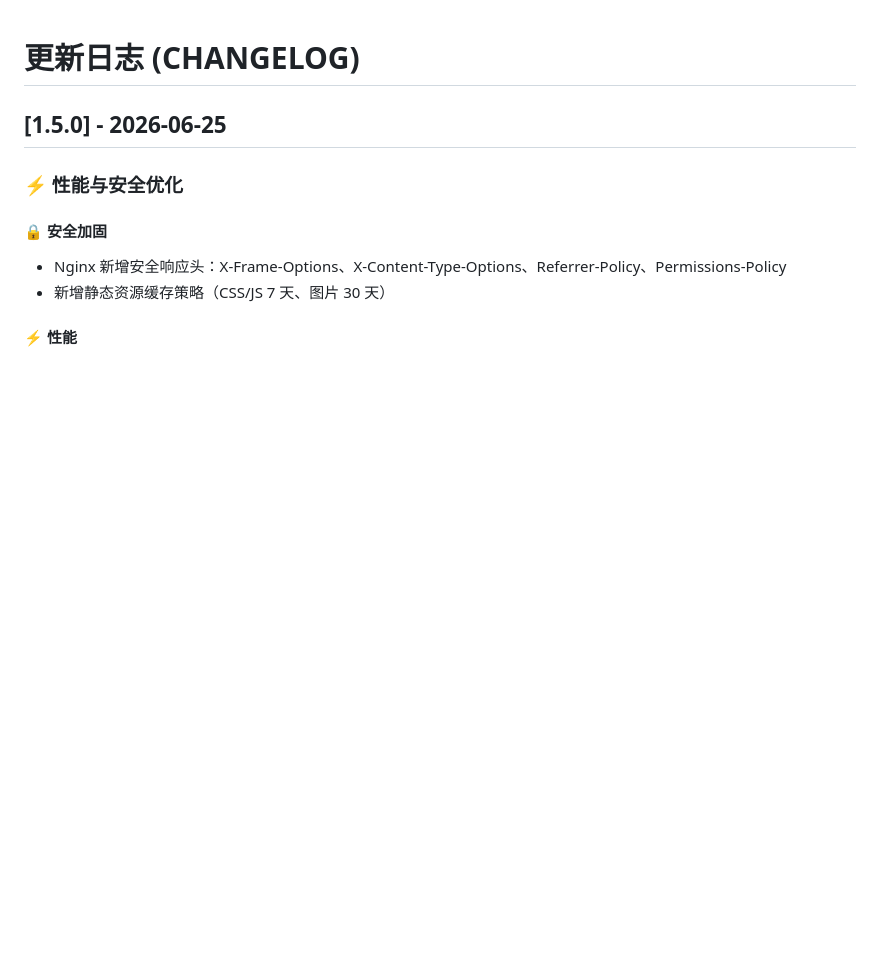
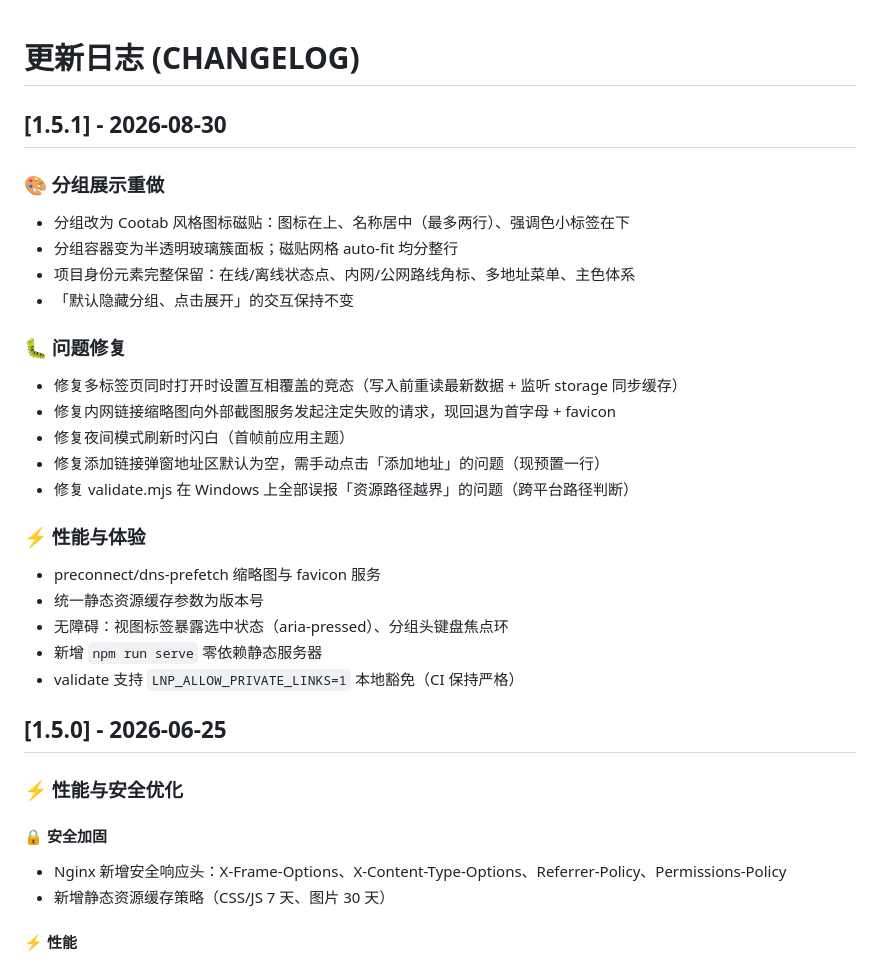
Before and after one commit to LceAn/LocalNavigationPage, a Markdown page: docs/CHANGELOG.md, the part around the change. GitHub-like rendering; blank space fills up the shorter version.

Commit message:
docs: changelog for 1.5.1

```diff
--- a/docs/CHANGELOG.md
+++ b/docs/CHANGELOG.md
@@ -1,4 +1,29 @@
 # 更新日志 (CHANGELOG)
+
+## [1.5.1] - 2026-08-30
+
+### 🎨 分组展示重做
+
+- 分组改为 Cootab 风格图标磁贴：图标在上、名称居中（最多两行）、强调色小标签在下
+- 分组容器变为半透明玻璃簇面板；磁贴网格 auto-fit 均分整行
+- 项目身份元素完整保留：在线/离线状态点、内网/公网路线角标、多地址菜单、主色体系
+- 「默认隐藏分组、点击展开」的交互保持不变
+
+### 🐛 问题修复
+
+- 修复多标签页同时打开时设置互相覆盖的竞态（写入前重读最新数据 + 监听 storage 同步缓存）
+- 修复内网链接缩略图向外部截图服务发起注定失败的请求，现回退为首字母 + favicon
+- 修复夜间模式刷新时闪白（首帧前应用主题）
+- 修复添加链接弹窗地址区默认为空，需手动点击「添加地址」的问题（现预置一行）
+- 修复 validate.mjs 在 Windows 上全部误报「资源路径越界」的问题（跨平台路径判断）
+
+### ⚡ 性能与体验
+
+- preconnect/dns-prefetch 缩略图与 favicon 服务
+- 统一静态资源缓存参数为版本号
+- 无障碍：视图标签暴露选中状态（aria-pressed）、分组头键盘焦点环
+- 新增 `npm run serve` 零依赖静态服务器
+- validate 支持 `LNP_ALLOW_PRIVATE_LINKS=1` 本地豁免（CI 保持严格）
 
 ## [1.5.0] - 2026-06-25
 
```
